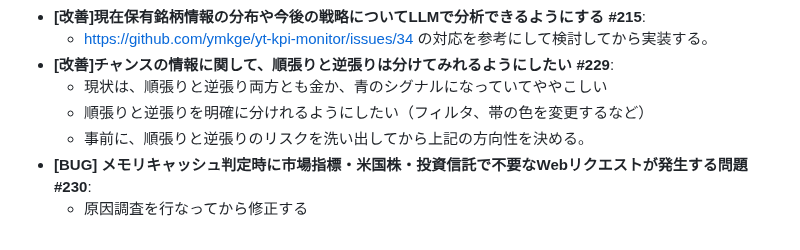
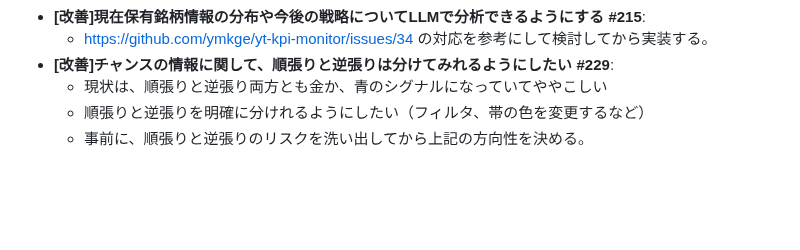
Before and after one commit to ymkge/jp-stock-portfolio-app, a Markdown page: README.md, the part around the change. Rendered like a GitHub page; blank space fills up the shorter version.

Commit message:
docs: README.md update #230

```diff
--- a/README.md
+++ b/README.md
@@ -151,5 +151,3 @@
     - 現状は、順張りと逆張り両方とも金か、青のシグナルになっていてややこしい
     - 順張りと逆張りを明確に分けれるようにしたい（フィルタ、帯の色を変更するなど）
     - 事前に、順張りと逆張りのリスクを洗い出してから上記の方向性を決める。
-- **[BUG] メモリキャッシュ判定時に市場指標・米国株・投資信託で不要なWebリクエストが発生する問題 #230**:
-    - 原因調査を行なってから修正する
```
